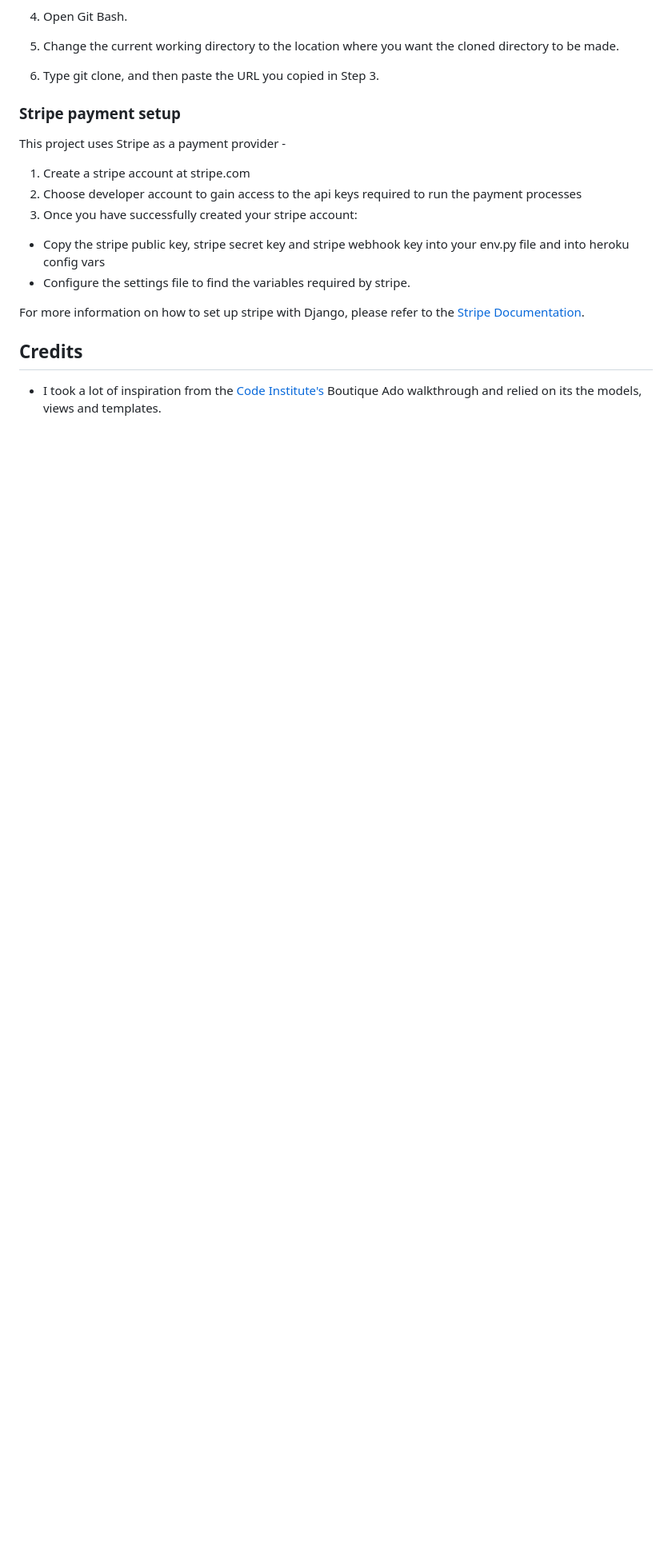
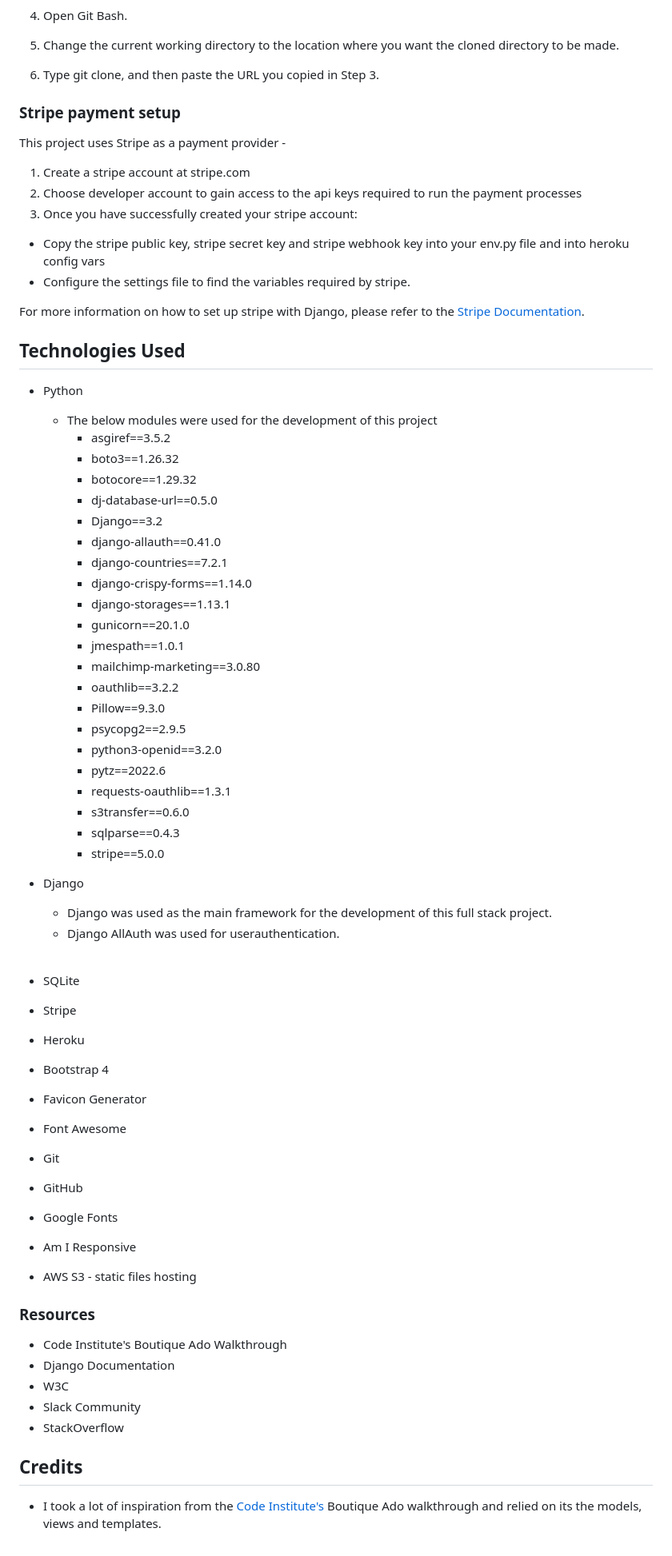
Before and after one commit to ANNAhabANNA/high_paw_support_us_more_v1, a Markdown page: README.md, the part around the change printed below. Shown: that part at 80% size. Rendered like a GitHub page; blank space fills up the shorter version.

```diff
--- a/README.md
+++ b/README.md
@@ -265,6 +327,58 @@ This project uses Stripe as a payment provider -
 
 For more information on how to set up stripe with Django, please refer to the [Stripe Documentation](www.stripe.com).
 
+## Technologies Used
+
+* Python
+    * The below modules were used for the development of this project
+         * asgiref==3.5.2
+         * boto3==1.26.32
+         * botocore==1.29.32
+         * dj-database-url==0.5.0
+         * Django==3.2
+         * django-allauth==0.41.0
+         * django-countries==7.2.1
+         * django-crispy-forms==1.14.0
+         * django-storages==1.13.1
+         * gunicorn==20.1.0
+         * jmespath==1.0.1
+         * mailchimp-marketing==3.0.80
+         * oauthlib==3.2.2
+         * Pillow==9.3.0
+         * psycopg2==2.9.5
+         * python3-openid==3.2.0
+         * pytz==2022.6
+         * requests-oauthlib==1.3.1
+         * s3transfer==0.6.0
+         * sqlparse==0.4.3
+         * stripe==5.0.0
+
+* Django
+     * Django was used as the main framework for the development of this full stack project.
+     * Django AllAuth was used for userauthentication.
+
+    <br>
+
+* SQLite
+* Stripe
+* Heroku
+* Bootstrap 4
+* Favicon Generator
+* Font Awesome
+* Git
+* GitHub
+* Google Fonts
+* Am I Responsive
+* AWS S3 - static files hosting
+
+### Resources
+
+* Code Institute's Boutique Ado Walkthrough
+* Django Documentation
+* W3C
+* Slack Community
+* StackOverflow
+
 
 ## Credits
 
```
Also changed, not shown: other parts of README.md (+118 -56 lines).
